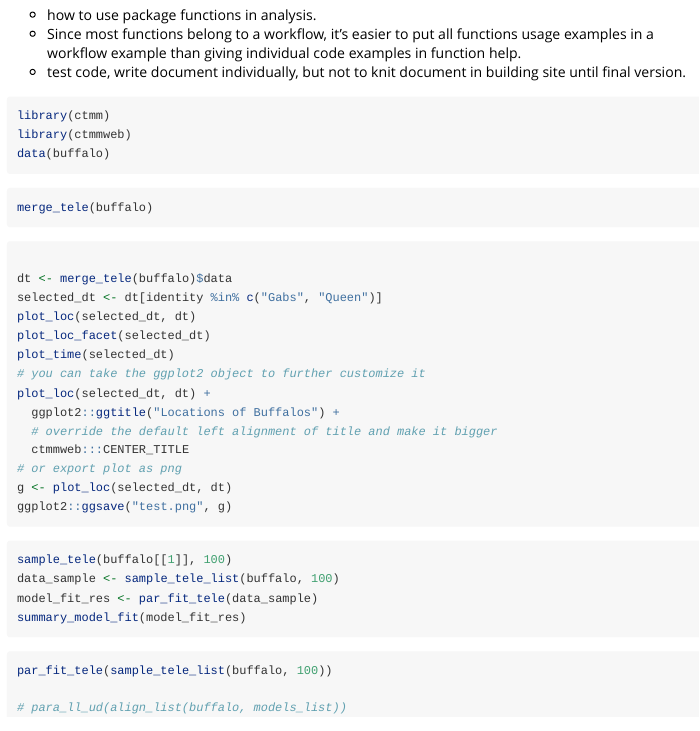
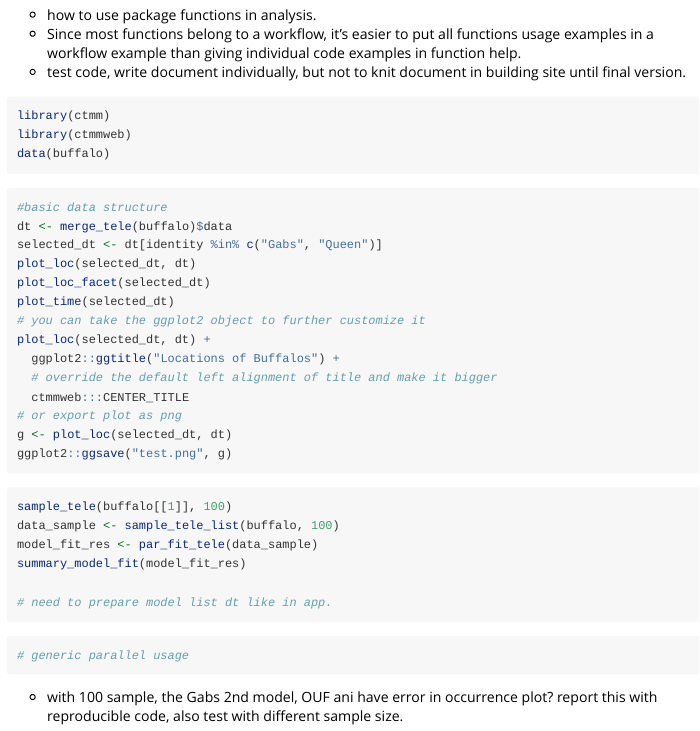
Before and after one commit to ctmm-initiative/ctmmweb, an R Markdown document (vignettes/package_usage.Rmd): the page in a window 1100 px wide, from 210 px down. Rendered offline with R 4.5, knitr and Pandoc, with nearby package versions.

Commit message:
vignette plan, model summary print

````diff
--- a/vignettes/package_usage.Rmd
+++ b/vignettes/package_usage.Rmd
@@ -27,12 +27,9 @@ library(ctmmweb)
 data(buffalo)
 ```
 
-```{r basic data structure, eval=FALSE}
-merge_tele(buffalo)
-```
 
 ```{r plot location and time, eval=FALSE}
-
+#basic data structure
 dt <- merge_tele(buffalo)$data
 selected_dt <- dt[identity %in% c("Gabs", "Queen")]
 plot_loc(selected_dt, dt)
@@ -53,14 +50,23 @@
 data_sample <- sample_tele_list(buffalo, 100)
 model_fit_res <- par_fit_tele(data_sample)
 summary_model_fit(model_fit_res)
+
+# need to prepare model list dt like in app.
 ```
 
 ```{r parallel, eval=FALSE}
-par_fit_tele(sample_tele_list(buffalo, 100))
-
-# para_ll_ud(align_list(buffalo, models_list))
+# generic parallel usage
 ```
 
 ```{r variogram, eval=FALSE}
 
 ```
+
+```{r home range}
+
+```
+
+- with 100 sample, the Gabs 2nd model, OUF ani have error in occurrence plot? report this with reproducible code, also test with different sample size.
+```{r occurrence}
+
+```
````
Also changed, not shown: R/5_model_summary.R (+2 -1 lines).
